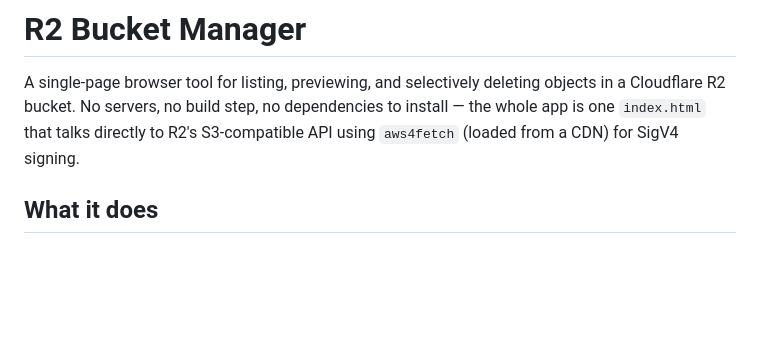
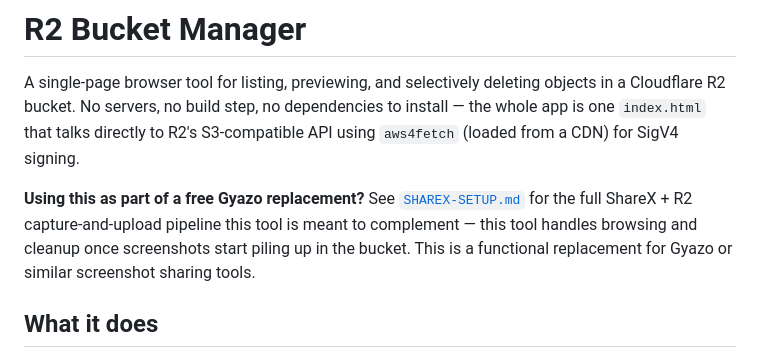
Before and after one commit to harvey-elaine/R2BucketGallery, a Markdown page: README.md, the part around the change. Rendered like a GitHub page; blank space fills up the shorter version.

Commit message:
Add SHAREX-SETUP.md: generic ShareX+R2 Gyazo-replacement guide, linked from README

```diff
--- a/README.md
+++ b/README.md
@@ -1,6 +1,8 @@
 # R2 Bucket Manager
 
 A single-page browser tool for listing, previewing, and selectively deleting objects in a Cloudflare R2 bucket. No servers, no build step, no dependencies to install — the whole app is one `index.html` that talks directly to R2's S3-compatible API using `aws4fetch` (loaded from a CDN) for SigV4 signing.
+
+**Using this as part of a free Gyazo replacement?** See [`SHAREX-SETUP.md`](./SHAREX-SETUP.md) for the full ShareX + R2 capture-and-upload pipeline this tool is meant to complement — this tool handles browsing and cleanup once screenshots start piling up in the bucket. This is a functional replacement for Gyazo or similar screenshot sharing tools.
 
 ## What it does
 
```
Also changed, not shown: SHAREX-SETUP.md (added, +125 -0 lines).
